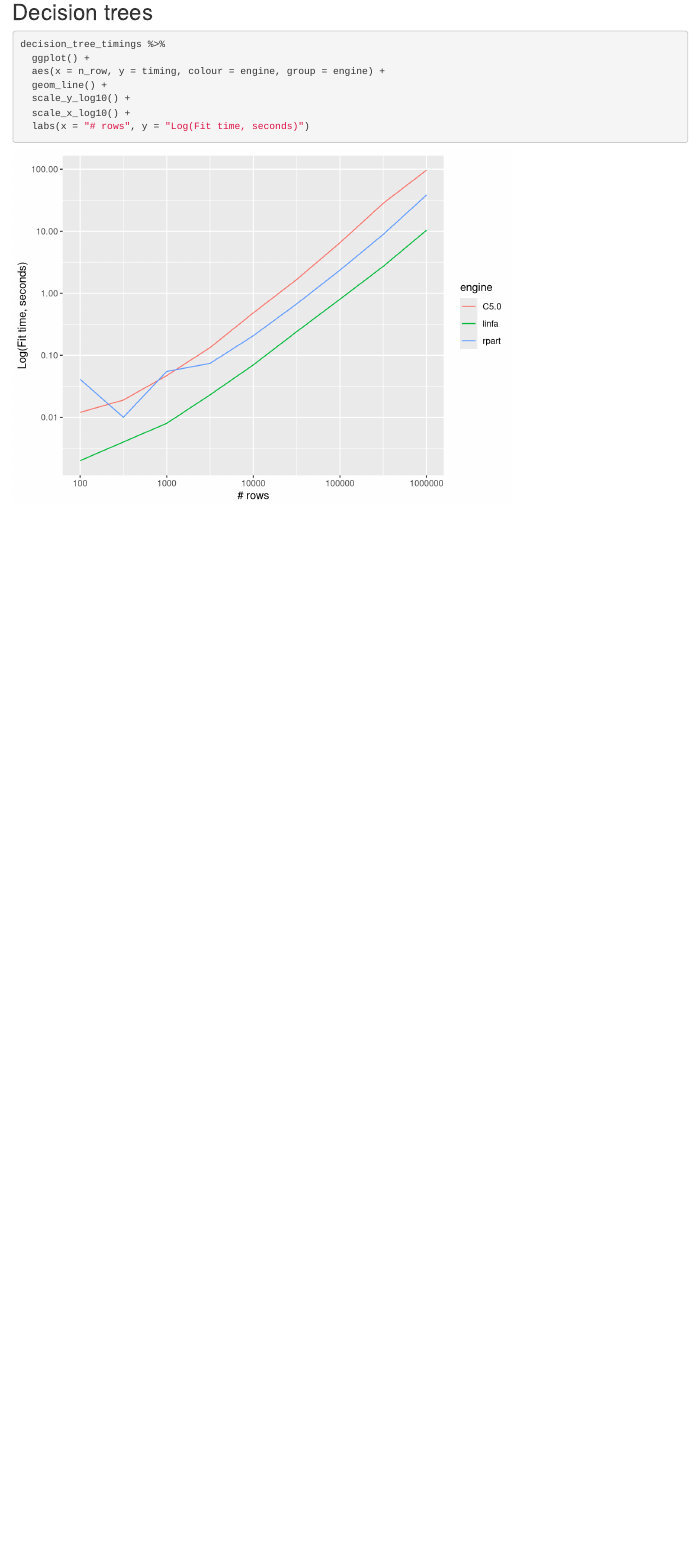
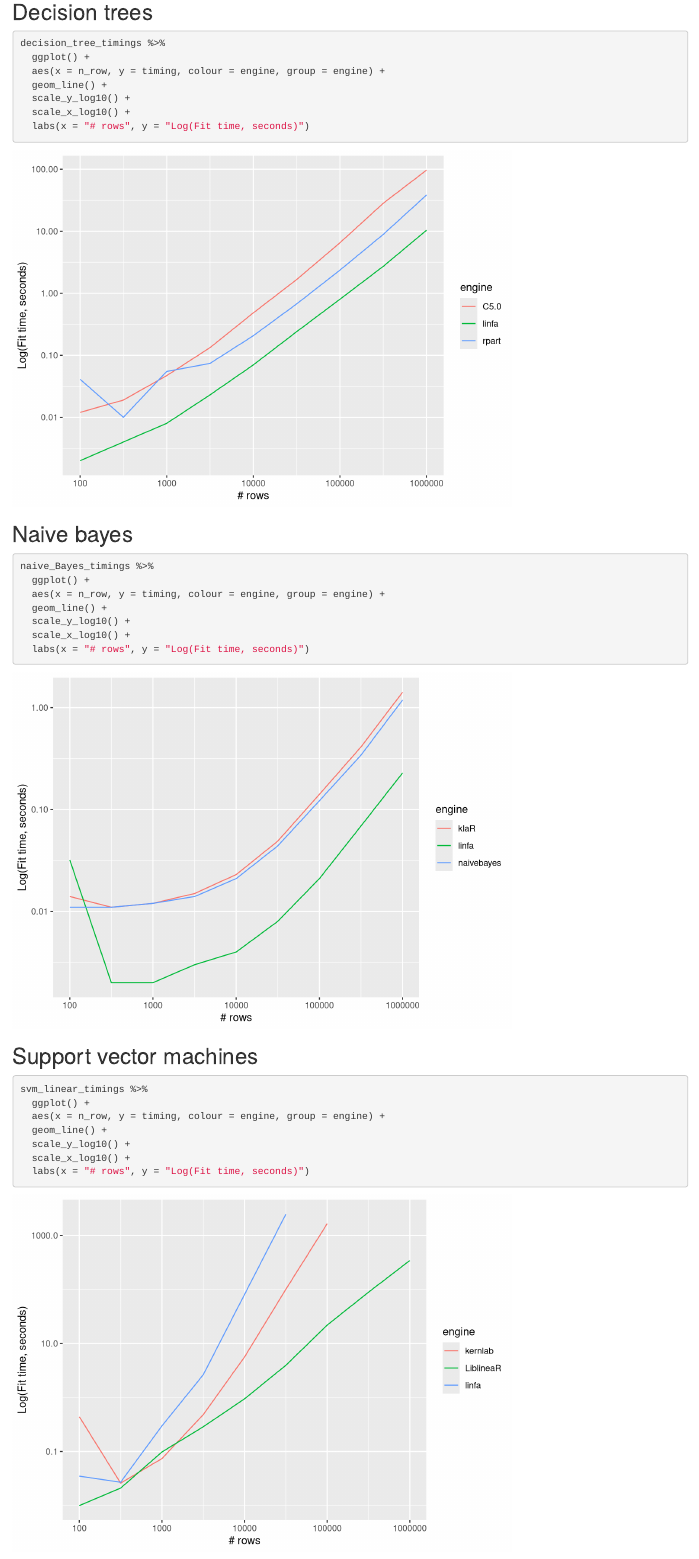
Before and after one commit to simonpcouch/rinfa, an R Markdown document (vignettes/articles/benchmarks.Rmd): the page in a window 1100 px wide, from 4170 px down before the commit and from 4190 px down after it, so that both start at the same text. Rendered offline with R 4.5, knitr and Pandoc, with nearby package versions; some code elsewhere in the file could not run offline; common packages that the code uses without loading them are loaded.

Commit message:
benchmark naive bayes and SVMs (closes #4)

````diff
--- a/vignettes/articles/benchmarks.Rmd
+++ b/vignettes/articles/benchmarks.Rmd
@@ -140,7 +141,7 @@ for (engine in engines) {
 ```{r save-linear_reg_timings, include = FALSE, eval = eval_fits}
 save(
   linear_reg_timings,
-  file = "vignettes/articles/timings/linear_reg_timings.rda"
+  file = "timings/linear_reg_timings.rda"
 )
 ```
 
@@ -213,14 +214,14 @@ for (engine in engines) {
 
 save(
   logistic_reg_timings,
-  file = "vignettes/articles/timings/logistic_reg_timings.rda"
+  file = "timings/logistic_reg_timings.rda"
 )
 ```
 
 ```{r save-logistic_reg_timings, include = FALSE, eval = eval_fits}
 save(
   logistic_reg_timings,
-  file = "vignettes/articles/timings/logistic_reg_timings"
+  file = "timings/logistic_reg_timings"
 )
 ```
 
@@ -294,7 +295,7 @@ for (engine in engines) {
 ```{r save-multinom_reg_timings, include = FALSE, eval = eval_fits}
 save(
   multinom_reg_timings,
-  file = "vignettes/articles/timings/multinom_reg_timings.rda"
+  file = "timings/multinom_reg_timings.rda"
 )
 ```
 
@@ -376,5 +371,4 @@ save(
-  decision_tree_timings,
-  file = "vignettes/articles/timings/multinom_reg_timings.rda"
+  file = "timings/decision_tree_timings.rda"
 )
 ```
 
@@ -387,3 +381,5 @@ decision_tree_timings %>%
   scale_x_log10() +
   labs(x = "# rows", y = "Log(Fit time, seconds)")
 ```
+
+## Naive bayes
@@ -389,0 +393,67 @@ decision_tree_timings %>%
+naive_Bayes_timings <-
+  data.frame(
+    engine = character(),
+    n_row = integer(),
+    timing = numeric()
+  )
+
+x <- lapply(engines, function(engine) {
+  pkgs <- required_pkgs(naive_Bayes(engine = engine))
+  lapply(pkgs, require, character.only = TRUE)
+})
+
+for (engine in engines) {
+  spec <- naive_Bayes(engine = engine, mode = "classification")
+  if (engine == "glmnet") {
+    spec <- spec %>% set_args(penalty = 0)
+  }
+  if (engine %in% c("spark", "keras")) {
+    next
+  }
+  for (n_row in n_rows) {
+    print(paste0("Engine: ", engine, "   # Rows: ", n_row))
+
+    longest_fit <- naive_Bayes_timings[naive_Bayes_timings$engine == engine,]
+    longest_fit <- max(longest_fit$timing)
+
+    if (longest_fit > 600) next
+
+    set.seed(1)
+    d <- sim_classification(n_row)
+
+    fit_encoding <- get_fit("naive_Bayes")
+    fit_encoding <- fit_encoding[fit_encoding$engine == engine, "value"]
+    fit_encoding <- fit_encoding$value[[1]]$interface
+
+    if (!identical(fit_encoding, "matrix")) {
+      timing <- system.time(fit(spec, class ~ ., d))
+    } else {
+      x <- as.matrix(d[colnames(d) != "class"])
+      timing <- system.time(fit_xy(spec, x = x, y = d$class))
+    }
+
+    naive_Bayes_timings <-
+      bind_rows(
+        naive_Bayes_timings,
+        data.frame(engine = engine, n_row = n_row, timing = timing[["elapsed"]])
+      )
+  }
+}
+
+save(
+  naive_Bayes_timings,
+  file = "timings/naive_Bayes_timings.rda"
+)
+```
+
+```{r}
+naive_Bayes_timings %>%
+  ggplot() +
+  aes(x = n_row, y = timing, colour = engine, group = engine) +
+  geom_line() +
+  scale_y_log10() +
+  scale_x_log10() +
+  labs(x = "# rows", y = "Log(Fit time, seconds)")
+```
+
+## Support vector machines
@@ -389,0 +465,65 @@ decision_tree_timings %>%
+svm_linear_timings <-
+  data.frame(
+    engine = character(),
+    n_row = integer(),
+    timing = numeric()
+  )
+
+x <- lapply(engines, function(engine) {
+  pkgs <- required_pkgs(svm_linear(engine = engine))
+  lapply(pkgs, require, character.only = TRUE)
+})
+
+for (engine in engines) {
+  spec <- svm_linear(engine = engine, mode = "classification")
+  if (engine == "glmnet") {
+    spec <- spec %>% set_args(penalty = 0)
+  }
+  if (engine %in% c("spark", "keras")) {
+    next
+  }
+  for (n_row in n_rows) {
+    print(paste0("Engine: ", engine, "   # Rows: ", n_row))
+
+    longest_fit <- svm_linear_timings[svm_linear_timings$engine == engine,]
+    longest_fit <- max(longest_fit$timing)
+
+    if (longest_fit > 600) next
+
+    set.seed(1)
+    d <- sim_classification(n_row)
+
+    fit_encoding <- get_fit("svm_linear")
+    fit_encoding <- fit_encoding[fit_encoding$engine == engine, "value"]
+    fit_encoding <- fit_encoding$value[[1]]$interface
+
+    if (!identical(fit_encoding, "matrix")) {
+      timing <- system.time(fit(spec, class ~ ., d))
+    } else {
+      x <- as.matrix(d[colnames(d) != "class"])
+      timing <- system.time(fit_xy(spec, x = x, y = d$class))
+    }
+
+    svm_linear_timings <-
+      bind_rows(
+        svm_linear_timings,
+        data.frame(engine = engine, n_row = n_row, timing = timing[["elapsed"]])
+      )
+  }
+}
+
+save(
+  svm_linear_timings,
+  file = "timings/svm_linear_timings.rda"
+)
+```
+
+```{r}
+svm_linear_timings %>%
+  ggplot() +
+  aes(x = n_row, y = timing, colour = engine, group = engine) +
+  geom_line() +
+  scale_y_log10() +
+  scale_x_log10() +
+  labs(x = "# rows", y = "Log(Fit time, seconds)")
+```
````
Also changed, not shown: vignettes/articles/timings/naive_Bayes_timings.rda (added), vignettes/articles/timings/svm_linear_timings.rda (added), vignettes/articles/benchmarks.Rmd (19 more changed lines).
